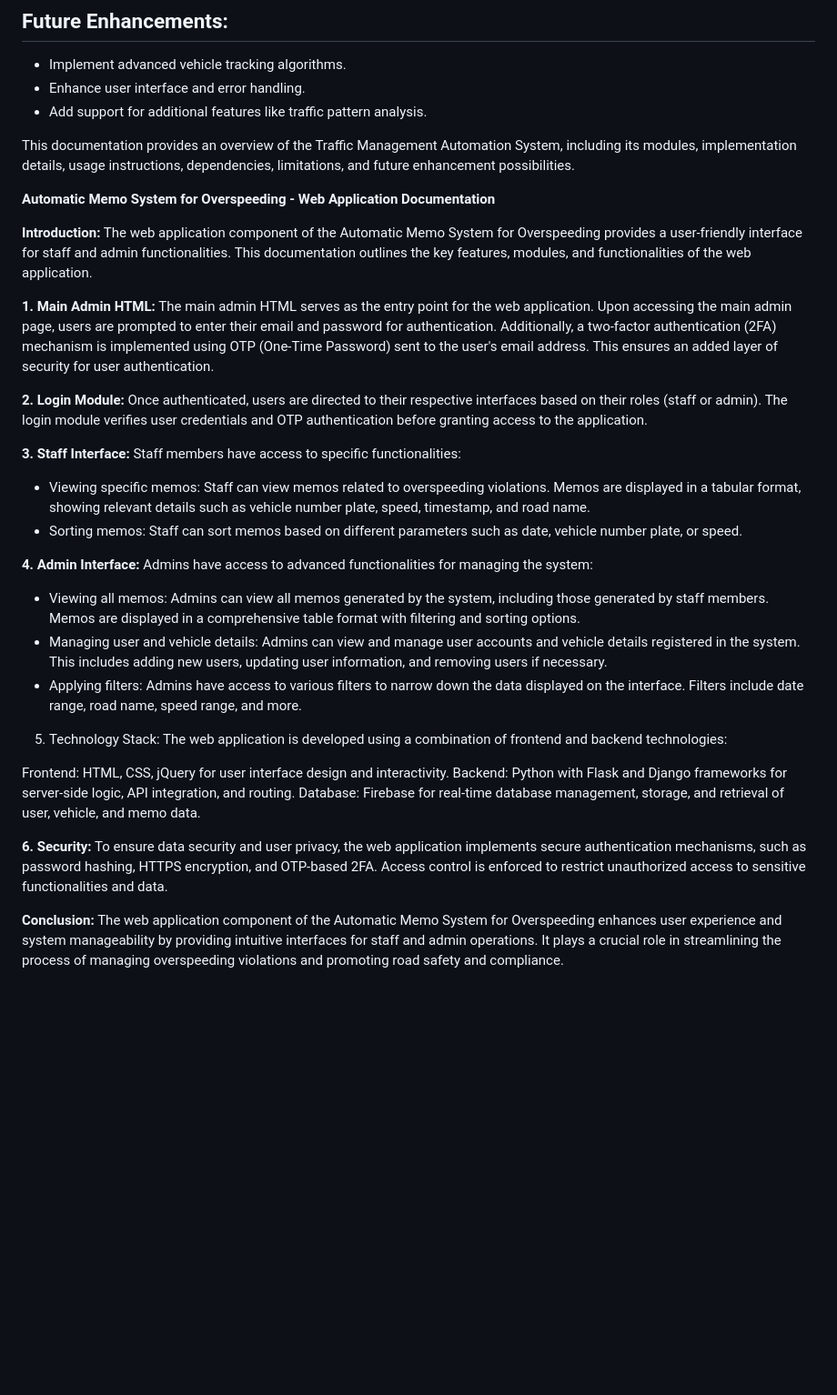
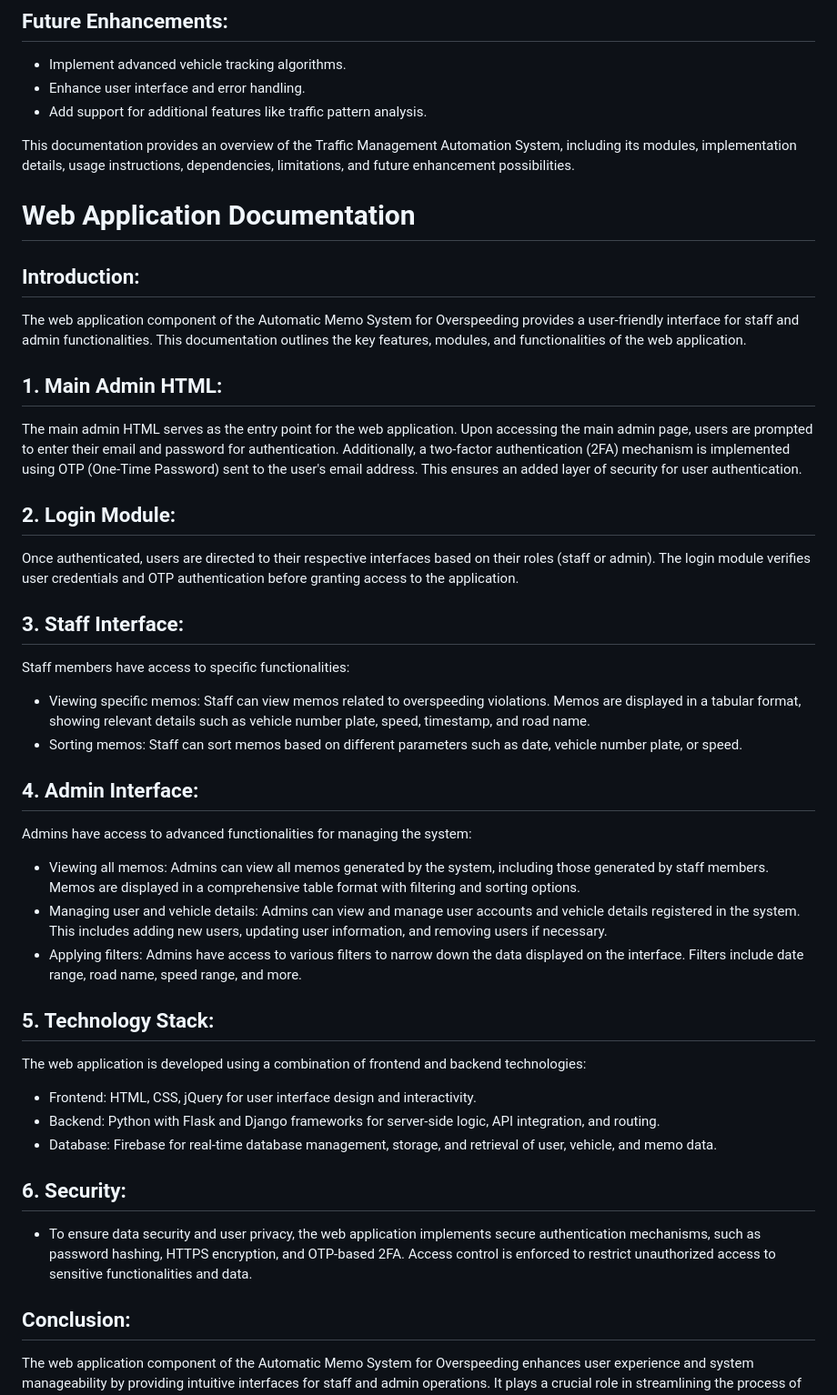
Before and after one commit to dpshah23/Traffic-Memo-System, a Markdown page: README.md, the part around the change. Shown: that part at 91% size. GitHub-like rendering; blank space fills up the shorter version.

```diff
--- a/README.md
+++ b/README.md
@@ -150,37 +150,38 @@ The Traffic Management Automation System is a Python-based application designed
 
 This documentation provides an overview of the Traffic Management Automation System, including its modules, implementation details, usage instructions, dependencies, limitations, and future enhancement possibilities.
 
-**Automatic Memo System for Overspeeding - Web Application Documentation**
+#  Web Application Documentation
 
-**Introduction:**
+## Introduction:
 The web application component of the Automatic Memo System for Overspeeding provides a user-friendly interface for staff and admin functionalities. This documentation outlines the key features, modules, and functionalities of the web application.
 
-**1. Main Admin HTML:**
+## 1. Main Admin HTML:
 The main admin HTML serves as the entry point for the web application. Upon accessing the main admin page, users are prompted to enter their email and password for authentication. Additionally, a two-factor authentication (2FA) mechanism is implemented using OTP (One-Time Password) sent to the user's email address. This ensures an added layer of security for user authentication.
 
-**2. Login Module:**
+## 2. Login Module:
 Once authenticated, users are directed to their respective interfaces based on their roles (staff or admin). The login module verifies user credentials and OTP authentication before granting access to the application.
 
-**3. Staff Interface:**
+## 3. Staff Interface:
 Staff members have access to specific functionalities:
 - Viewing specific memos: Staff can view memos related to overspeeding violations. Memos are displayed in a tabular format, showing relevant details such as vehicle number plate, speed, timestamp, and road name.
 - Sorting memos: Staff can sort memos based on different parameters such as date, vehicle number plate, or speed.
 
-**4. Admin Interface:**
+## 4. Admin Interface:
 Admins have access to advanced functionalities for managing the system:
 - Viewing all memos: Admins can view all memos generated by the system, including those generated by staff members. Memos are displayed in a comprehensive table format with filtering and sorting options.
 - Managing user and vehicle details: Admins can view and manage user accounts and vehicle details registered in the system. This includes adding new users, updating user information, and removing users if necessary.
 - Applying filters: Admins have access to various filters to narrow down the data displayed on the interface. Filters include date range, road name, speed range, and more.
 
-5. Technology Stack:
+## 5. Technology Stack:
 The web application is developed using a combination of frontend and backend technologies:
 
-Frontend: HTML, CSS, jQuery for user interface design and interactivity.
-Backend: Python with Flask and Django frameworks for server-side logic, API integration, and routing.
-Database: Firebase for real-time database management, storage, and retrieval of user, vehicle, and memo data.
+- Frontend: HTML, CSS, jQuery for user interface design and interactivity.
+- Backend: Python with Flask and Django frameworks for server-side logic, API integration, and routing.
+- Database: Firebase for real-time database management, storage, and retrieval of user, vehicle, and memo data.
 
-**6. Security:**
-To ensure data security and user privacy, the web application implements secure authentication mechanisms, such as password hashing, HTTPS encryption, and OTP-based 2FA. Access control is enforced to restrict unauthorized access to sensitive functionalities and data.
+## 6. Security:
+- To ensure data security and user privacy, the web application implements secure authentication mechanisms, such as password hashing, HTTPS encryption, and OTP-based 2FA. Access control is enforced to restrict
+  unauthorized access to sensitive functionalities and data.
 
-**Conclusion:**
+## Conclusion:
 The web application component of the Automatic Memo System for Overspeeding enhances user experience and system manageability by providing intuitive interfaces for staff and admin operations. It plays a crucial role in streamlining the process of managing overspeeding violations and promoting road safety and compliance.
```
